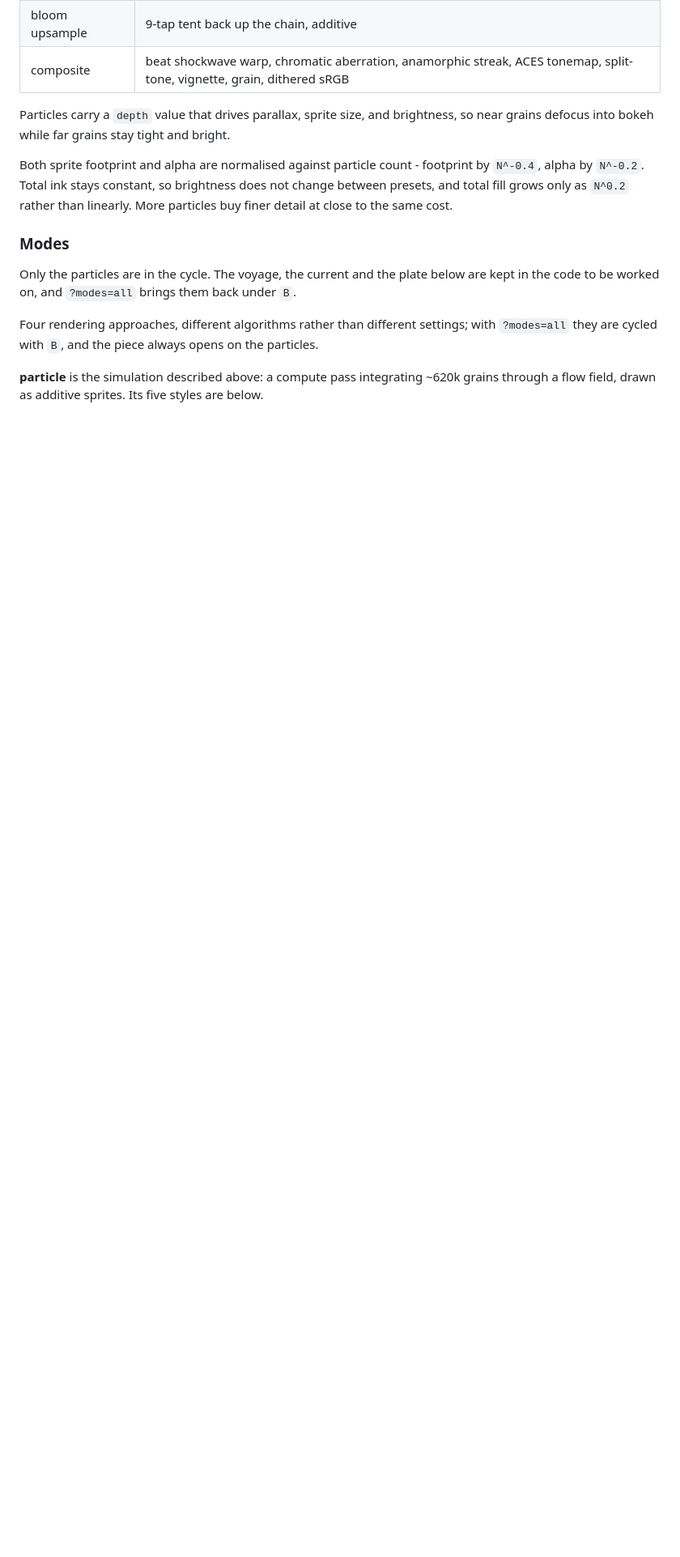
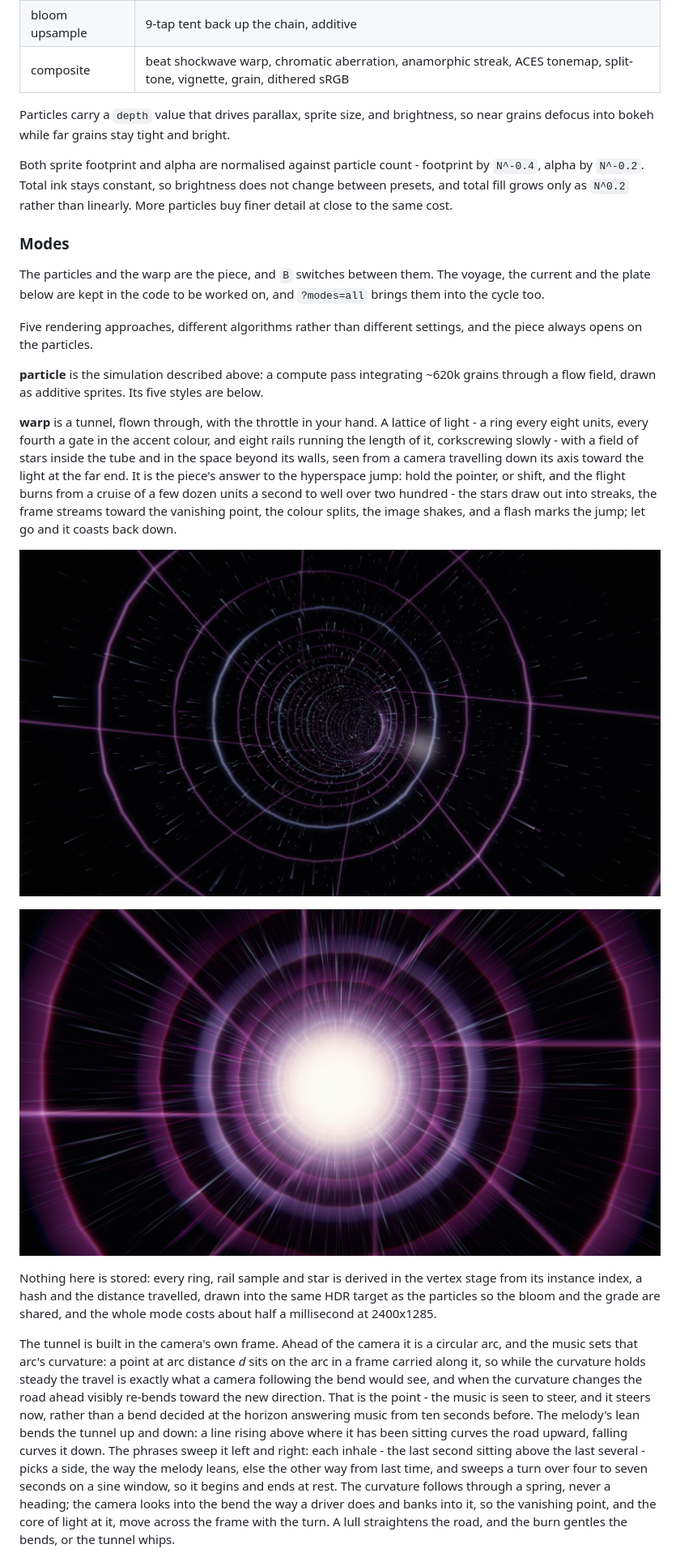
Before and after one commit to aj8uppal/murmuration, a Markdown page: README.md, the part around one of its changes. Shown at 81% size. Drawn GitHub-style; pictures changed too: docs/warp-burn.jpg (added), docs/warp.jpg (added); blank space fills up the shorter version.

```diff
--- a/README.md
+++ b/README.md
@@ -86,10 +88,29 @@ Both sprite footprint and alpha are normalised against particle count - footprin
 
 ### Modes
 
-Only the particles are in the cycle.
-The voyage, the current and the plate below are kept in the code to be worked on, and `?modes=all` brings them back under `B`.
+The particles and the warp are the piece, and `B` switches between them.
+The voyage, the current and the plate below are kept in the code to be worked on, and `?modes=all` brings them into the cycle too.
 
-Four rendering approaches, different algorithms rather than different settings; with `?modes=all` they are cycled with `B`, and the piece always opens on the particles.
+Five rendering approaches, different algorithms rather than different settings, and the piece always opens on the particles.
 
 **particle** is the simulation described above: a compute pass integrating ~620k grains through a flow field, drawn as additive sprites.
 Its five styles are below.
+
+**warp** is a tunnel, flown through, with the throttle in your hand.
+A lattice of light - a ring every eight units, every fourth a gate in the accent colour, and eight rails running the length of it, corkscrewing slowly - with a field of stars inside the tube and in the space beyond its walls, seen from a camera travelling down its axis toward the light at the far end.
+It is the piece's answer to the hyperspace jump: hold the pointer, or shift, and the flight burns from a cruise of a few dozen units a second to well over two hundred - the stars draw out into streaks, the frame streams toward the vanishing point, the colour splits, the image shakes, and a flash marks the jump; let go and it coasts back down.
+
+![the warp, bending into a phrase](docs/warp.jpg)
+
+![under the burn](docs/warp-burn.jpg)
+
+Nothing here is stored: every ring, rail sample and star is derived in the vertex stage from its instance index, a hash and the distance travelled, drawn into the same HDR target as the particles so the bloom and the grade are shared, and the whole mode costs about half a millisecond at 2400x1285.
+
+The tunnel is built in the camera's own frame.
+Ahead of the camera it is a circular arc, and the music sets that arc's curvature: a point at arc distance *d* sits on the arc in a frame carried along it, so while the curvature holds steady the travel is exactly what a camera following the bend would see, and when the curvature changes the road ahead visibly re-bends toward the new direction.
+That is the point - the music is seen to steer, and it steers now, rather than a bend decided at the horizon answering music from ten seconds before.
+The melody's lean bends the tunnel up and down: a line rising above where it has been sitting curves the road upward, falling curves it down.
+The phrases sweep it left and right: each inhale - the last second sitting above the last several - picks a side, the way the melody leans, else the other way from last time, and sweeps a turn over four to seven seconds on a sine window, so it begins and ends at rest.
+The curvature follows through a spring, never a heading; the camera looks into the bend the way a driver does and banks into it, so the vanishing point, and the core of light at it, move across the frame with the turn.
+A lull straightens the road, and the burn gentles the bends, or the tunnel whips.
+
```
Also changed, not shown: other parts of README.md (+20 -1 lines), HANDOFF.md (+3 -1 lines), 7 other files.
